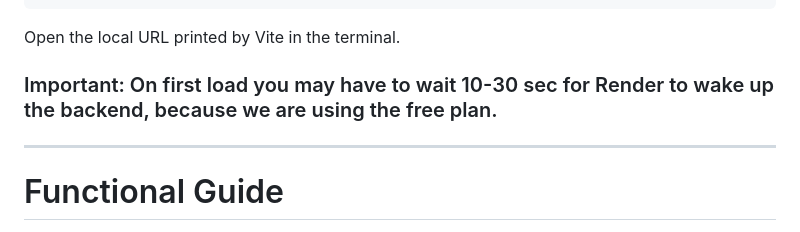
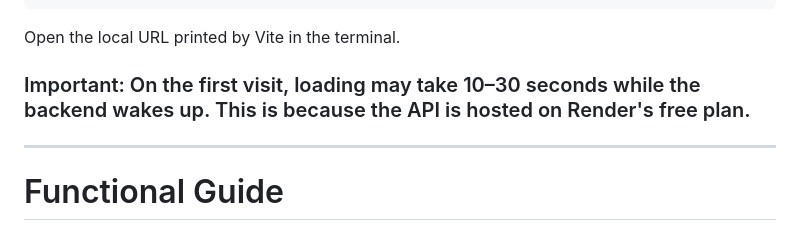
Before and after one commit to ivan-k-ivanow/puhen-svqt, a Markdown page: README.md, the part around the change. GitHub-like rendering.

Commit message:
Update README for clarity on backend loading time

```diff
--- a/README.md
+++ b/README.md
@@ -83,7 +83,7 @@ npm run dev
 
 Open the local URL printed by Vite in the terminal.
 
-### Important: On first load you may have to wait 10-30 sec for Render to wake up the backend, because we are using the free plan.
+### Important: On the first visit, loading may take 10–30 seconds while the backend wakes up. This is because the API is hosted on Render's free plan.
 
 ---
 
```
